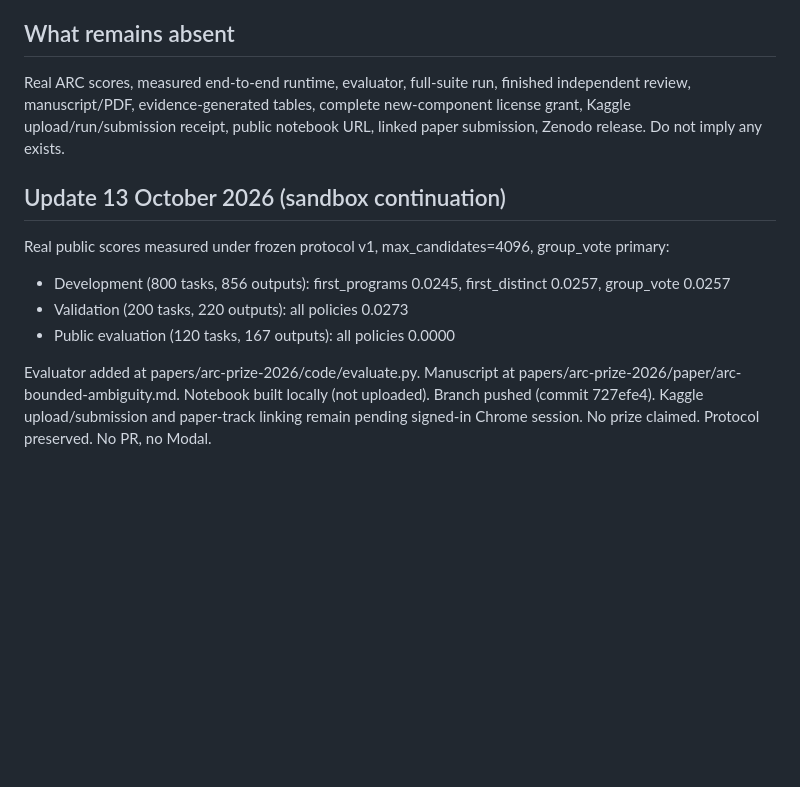
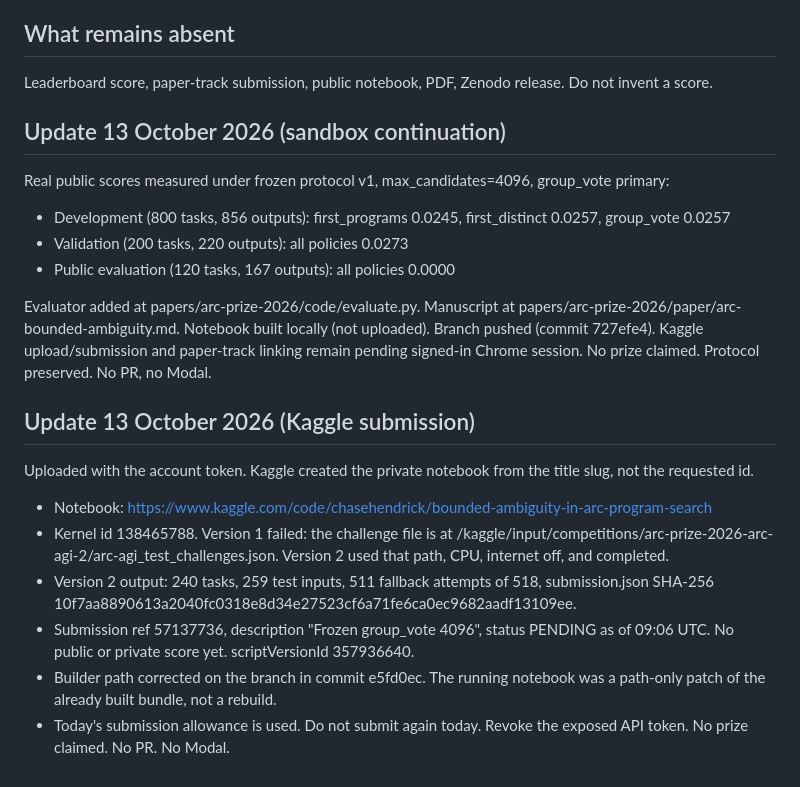
Before and after one commit to ChaseHendrick/Undeciphered-Texts, a Markdown page: papers/arc-prize-2026/HANDOFF.md, the part around the change. Drawn GitHub-style; blank space fills up the shorter version.

Commit message:
Record the pending ARC-AGI-2 submission receipt

```diff
--- a/papers/arc-prize-2026/HANDOFF.md
+++ b/papers/arc-prize-2026/HANDOFF.md
@@ -44,7 +44,7 @@ The user stopped work for a handoff at 1% remaining usage. No jobs remain runnin
 
 ## What remains absent
 
-Real ARC scores, measured end-to-end runtime, evaluator, full-suite run, finished independent review, manuscript/PDF, evidence-generated tables, complete new-component license grant, Kaggle upload/run/submission receipt, public notebook URL, linked paper submission, Zenodo release. Do not imply any exists.
+Leaderboard score, paper-track submission, public notebook, PDF, Zenodo release. Do not invent a score.
 
 ## Update 13 October 2026 (sandbox continuation)
 
@@ -55,3 +55,14 @@ Real public scores measured under frozen protocol v1, max_candidates=4096, group
 - Public evaluation (120 tasks, 167 outputs): all policies 0.0000
 
 Evaluator added at papers/arc-prize-2026/code/evaluate.py. Manuscript at papers/arc-prize-2026/paper/arc-bounded-ambiguity.md. Notebook built locally (not uploaded). Branch pushed (commit 727efe4). Kaggle upload/submission and paper-track linking remain pending signed-in Chrome session. No prize claimed. Protocol preserved. No PR, no Modal.
+
+## Update 13 October 2026 (Kaggle submission)
+
+Uploaded with the account token. Kaggle created the private notebook from the title slug, not the requested id.
+
+- Notebook: https://www.kaggle.com/code/chasehendrick/bounded-ambiguity-in-arc-program-search
+- Kernel id 138465788. Version 1 failed: the challenge file is at /kaggle/input/competitions/arc-prize-2026-arc-agi-2/arc-agi_test_challenges.json. Version 2 used that path, CPU, internet off, and completed.
+- Version 2 output: 240 tasks, 259 test inputs, 511 fallback attempts of 518, submission.json SHA-256 10f7aa8890613a2040fc0318e8d34e27523cf6a71fe6ca0ec9682aadf13109ee.
+- Submission ref 57137736, description "Frozen group_vote 4096", status PENDING as of 09:06 UTC. No public or private score yet. scriptVersionId 357936640.
+- Builder path corrected on the branch in commit e5fd0ec. The running notebook was a path-only patch of the already built bundle, not a rebuild.
+- Today's submission allowance is used. Do not submit again today. Revoke the exposed API token. No prize claimed. No PR. No Modal.
```
